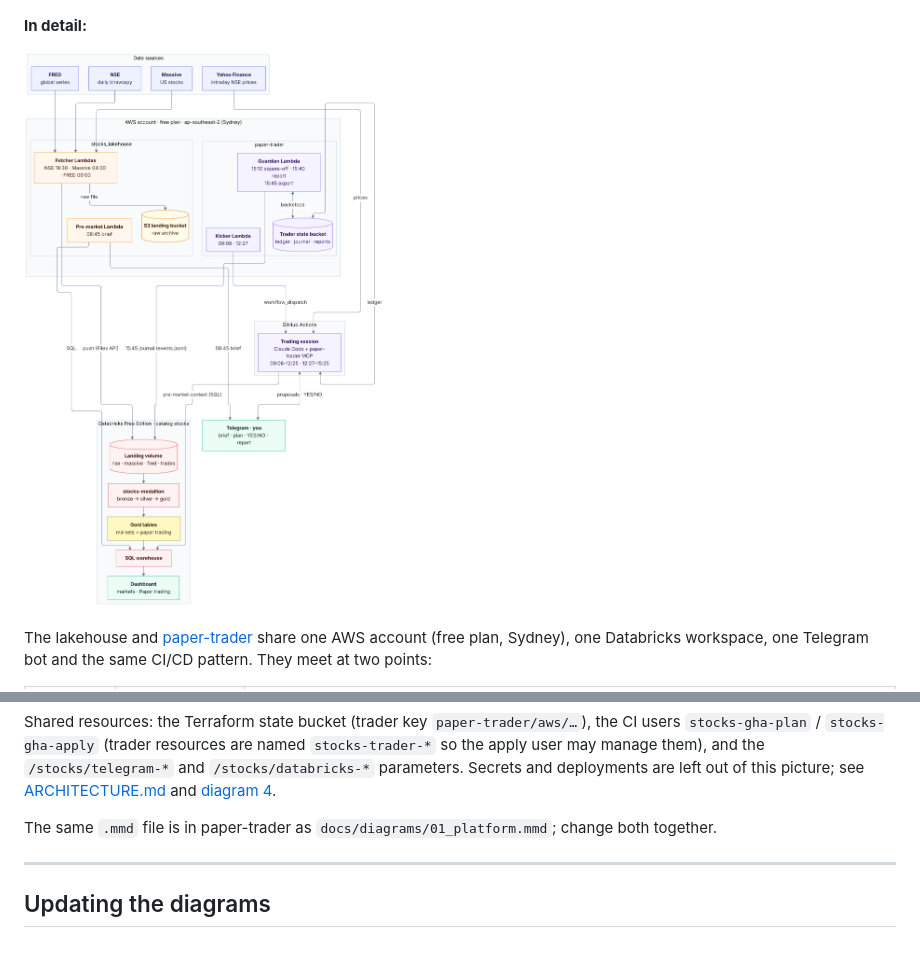
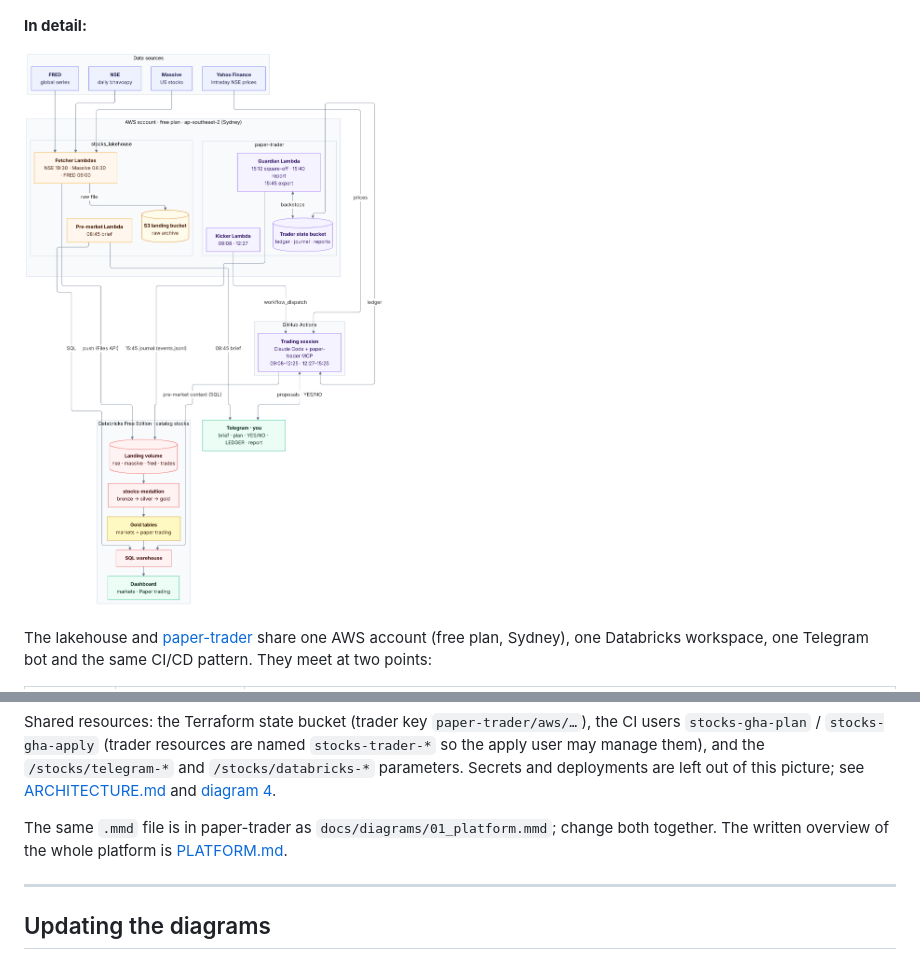
Before and after one commit to bumblebee26/stocks_lakehouse, a Markdown page: docs/ARCHITECTURE_DIAGRAMS.md, 2 parts joined by grey strips. Drawn GitHub-style; pictures changed too: docs/diagrams/05_platform.png.

```diff
--- a/docs/ARCHITECTURE_DIAGRAMS.md
+++ b/docs/ARCHITECTURE_DIAGRAMS.md
@@ -189,6 +189,7 @@ manage them), and the `/stocks/telegram-*` and `/stocks/databricks-*` parameters
 left out of this picture; see [ARCHITECTURE.md](ARCHITECTURE.md#security-model) and [diagram 4](#4-cicd-flow).
 
 The same `.mmd` file is in paper-trader as `docs/diagrams/01_platform.mmd`; change both together.
+The written overview of the whole platform is [PLATFORM.md](PLATFORM.md).
 
 ---
 
```
Also changed, not shown: README.md (+1 -0 lines), docs/PLATFORM.md (added, +183 -0 lines), 2 other files.
